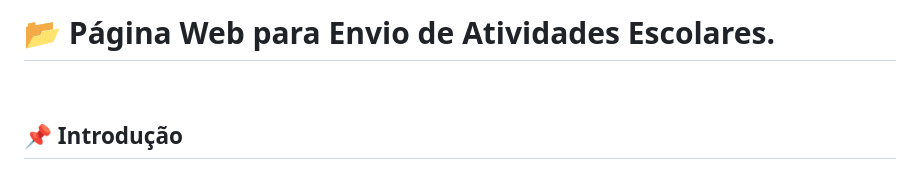
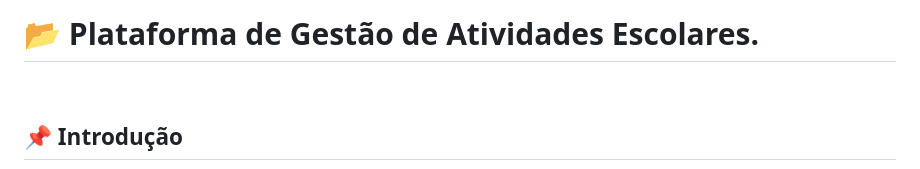
Before and after one commit to danvasquesc/projeto-envio-de-atividades, a Markdown page: README.md, the part around the change. Rendered like a GitHub page.

```diff
--- a/README.md
+++ b/README.md
@@ -1,4 +1,4 @@
-# :open_file_folder: Página Web para Envio de Atividades Escolares.
+# :open_file_folder: Plataforma de Gestão de Atividades Escolares.
 <br>
 
 ## 📌 Introdução
```
